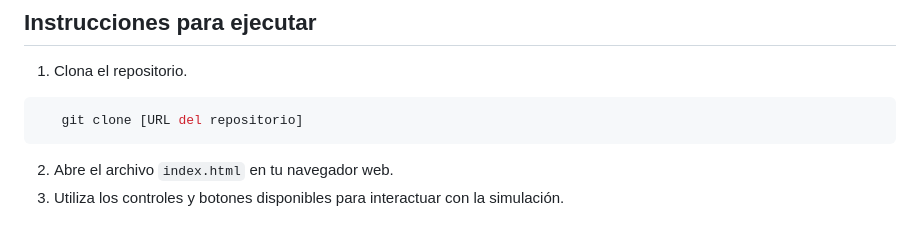
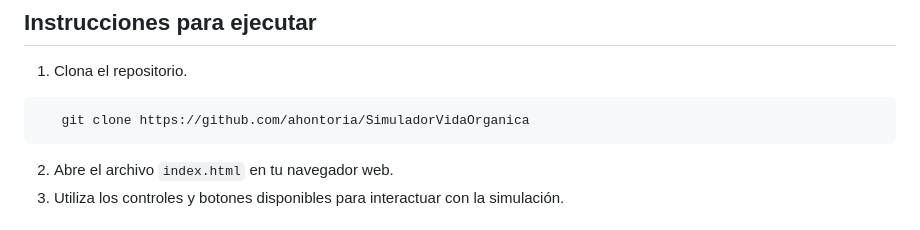
Before and after one commit to ahontoria/SimuladorVidaOrganica, a Markdown page: README.md, the part around the change. GitHub-like rendering.

````diff
--- a/README.md
+++ b/README.md
@@ -100,7 +100,7 @@ Los genes pueden mutar con una pequeña probabilidad, introduciendo variaciones
 
 1. Clona el repositorio.
 ```bash
-   git clone [URL del repositorio]
+   git clone https://github.com/ahontoria/SimuladorVidaOrganica
 ```
 2. Abre el archivo `index.html` en tu navegador web.
 3. Utiliza los controles y botones disponibles para interactuar con la simulación.
````
